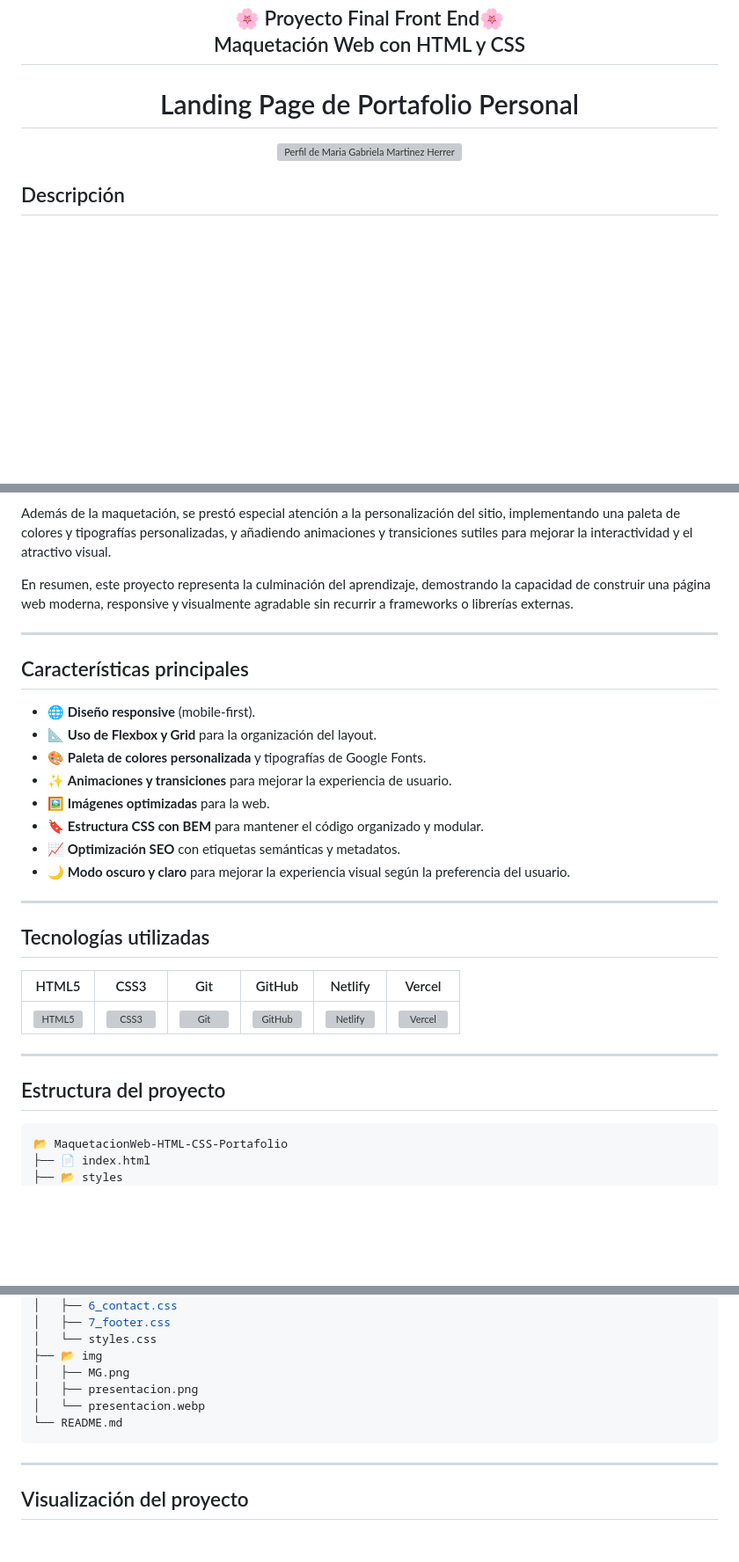
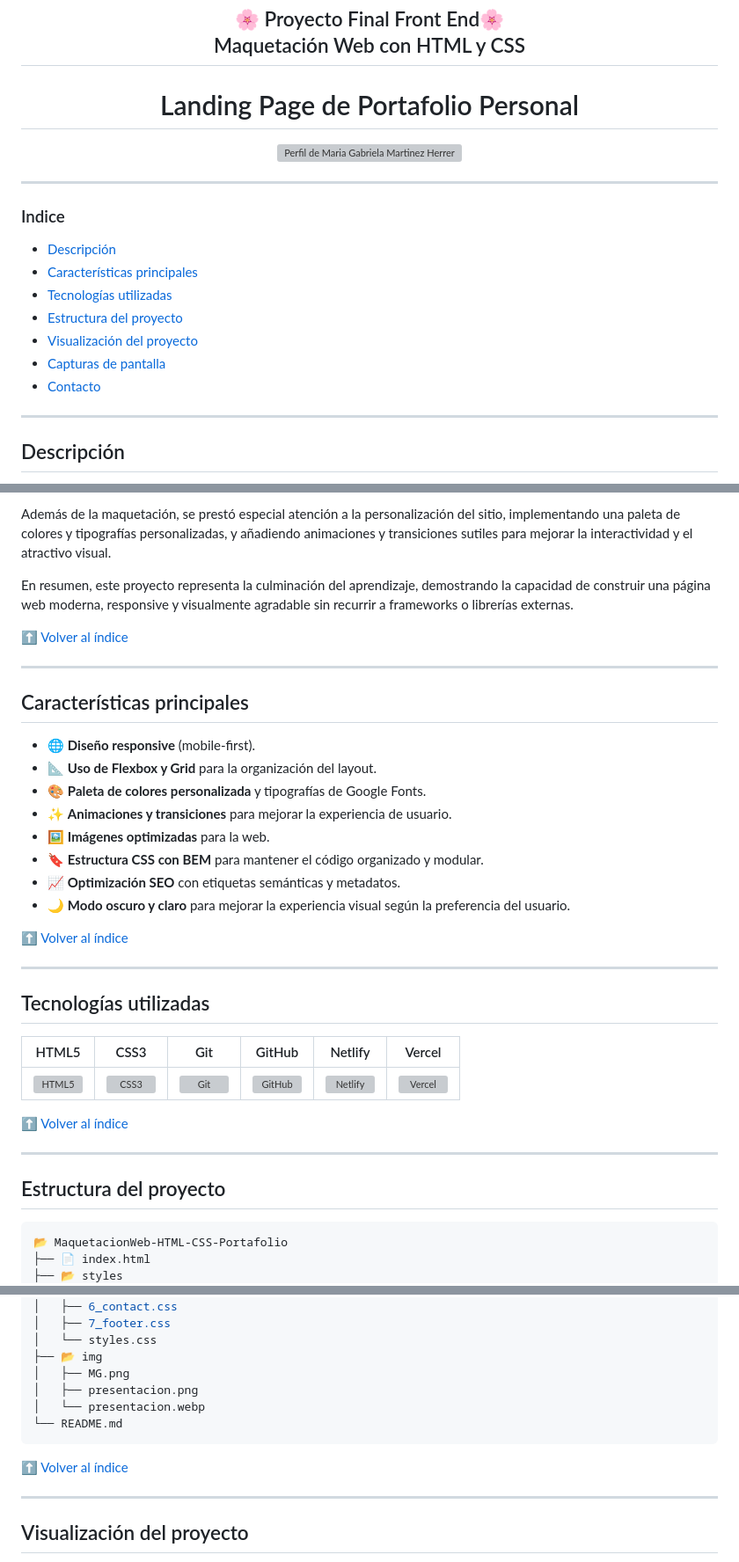
Before and after one commit to magamahe/MaquetacionWeb-HTML-CSS-Portafolio, a Markdown page: README.md, 3 parts joined by grey strips. Shown at 88% size. Drawn GitHub-style; blank space fills up the shorter version; grey boxes are pictures that could not be loaded.

Commit message:
se agrega indice

````diff
--- a/README.md
+++ b/README.md
@@ -15,6 +15,21 @@ Maquetación Web con HTML y CSS
   <img src="./img/presentacion.webp" alt="Perfil de Maria Gabriela Martinez Herrero" width="200">
 </div>
 
+---
+
+### Indice
+- [Descripción](#descripción)
+- [Características principales](#características-principales)
+- [Tecnologías utilizadas](#tecnologías-utilizadas)
+- [Estructura del proyecto](#estructura-del-proyecto)
+- [Visualización del proyecto](#visualización-del-proyecto)
+- [Capturas de pantalla](#capturas-de-pantalla)
+- [Contacto](#contacto)
+
+---
+
+
+
 ## Descripción
 Este proyecto es una landing page estática creada desde cero, cuyo principal objetivo fue consolidar y poner en práctica los conocimientos adquiridos en el curso de maquetación web. La página se desarrolló utilizando únicamente HTML5 para la estructura semántica y CSS3 para el diseño y los estilos.
 
@@ -23,6 +38,8 @@ El proceso se enfocó en una metodología **mobile-first**, asegurando que la ex
 Además de la maquetación, se prestó especial atención a la personalización del sitio, implementando una paleta de colores y tipografías personalizadas, y añadiendo animaciones y transiciones sutiles para mejorar la interactividad y el atractivo visual.
 
 En resumen, este proyecto representa la culminación del aprendizaje, demostrando la capacidad de construir una página web moderna, responsive y visualmente agradable sin recurrir a frameworks o librerías externas.
+
+<a href="#indice">⬆️ Volver al índice</a>
 
 ---
 
@@ -36,15 +53,23 @@ En resumen, este proyecto representa la culminación del aprendizaje, demostrand
 - 📈 **Optimización SEO** con etiquetas semánticas y metadatos.
 - 🌙 **Modo oscuro y claro** para mejorar la experiencia visual según la preferencia del usuario.
 
+<a href="#indice">⬆️ Volver al índice</a>
+
 ---
 
 ## Tecnologías utilizadas
+
+
 | HTML5 | CSS3 | Git | GitHub | Netlify | Vercel |
 |:---:|:---:|:---:|:---:|:---:|:---:|
 | <img src="https://cdn.jsdelivr.net/gh/devicons/devicon/icons/html5/html5-original.svg" alt="HTML5" width="50" height="50"/> | <img src="https://cdn.jsdelivr.net/gh/devicons/devicon/icons/css3/css3-original.svg" alt="CSS3" width="50" height="50"/> | <img src="https://cdn.jsdelivr.net/gh/devicons/devicon/icons/git/git-original.svg" alt="Git" width="50" height="50"/> | <img src="https://cdn.jsdelivr.net/gh/devicons/devicon/icons/github/github-original.svg" alt="GitHub" width="50" height="50"/> | <img src="https://cdn.jsdelivr.net/gh/devicons/devicon/icons/netlify/netlify-original.svg" alt="Netlify" width="50" height="50"/> | <img src="https://cdn.jsdelivr.net/gh/devicons/devicon/icons/vercel/vercel-original.svg" alt="Vercel" width="50" height="50"/> |
+
+<a href="#indice">⬆️ Volver al índice</a>
+
 ---
 
 ## Estructura del proyecto
+
 ```bash
 📂 MaquetacionWeb-HTML-CSS-Portafolio
 ├── 📄 index.html
@@ -65,6 +90,8 @@ En resumen, este proyecto representa la culminación del aprendizaje, demostrand
 └── README.md
 ```
 
+<a href="#indice">⬆️ Volver al índice</a>
+
 ---
 
 ## Visualización del proyecto
````
Also changed, not shown: other parts of README.md (+4 -0 lines).
